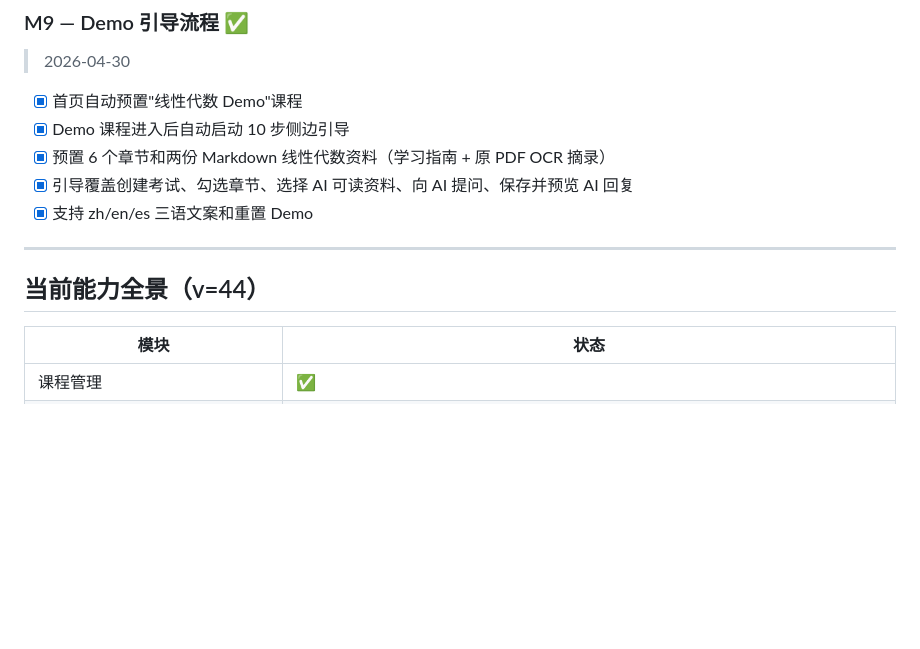
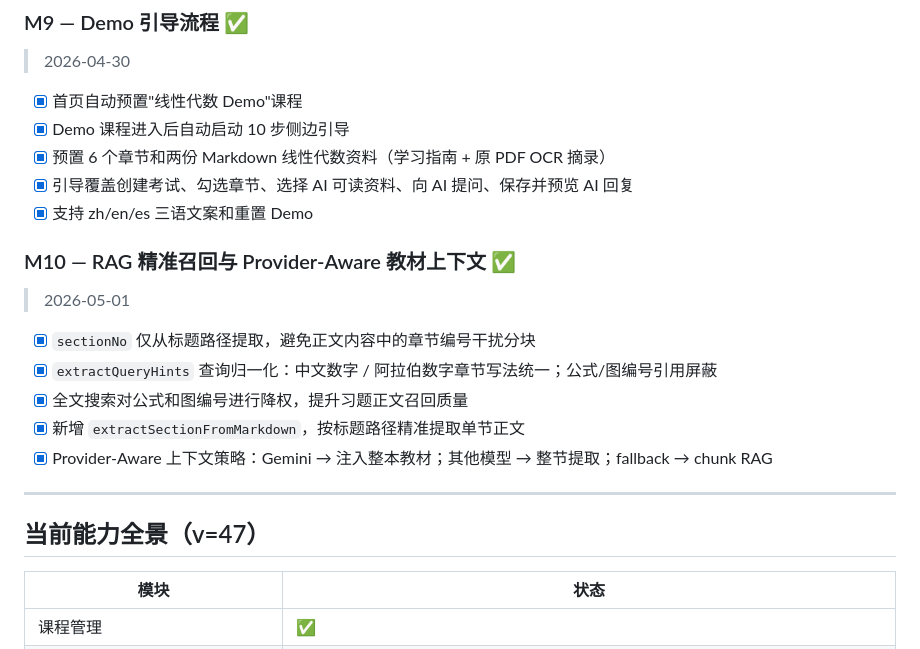
Before and after one commit to Geek96/exam-tracker, a Markdown page: ROADMAP.md, the part around one of its changes. Drawn GitHub-style; blank space fills up the shorter version.

```diff
--- a/ROADMAP.md
+++ b/ROADMAP.md
@@ -103,9 +103,18 @@
 - [x] 引导覆盖创建考试、勾选章节、选择 AI 可读资料、向 AI 提问、保存并预览 AI 回复
 - [x] 支持 zh/en/es 三语文案和重置 Demo
 
+### M10 — RAG 精准召回与 Provider-Aware 教材上下文 ✅
+> 2026-05-01
+
+- [x] `sectionNo` 仅从标题路径提取，避免正文内容中的章节编号干扰分块
+- [x] `extractQueryHints` 查询归一化：中文数字 / 阿拉伯数字章节写法统一；公式/图编号引用屏蔽
+- [x] 全文搜索对公式和图编号进行降权，提升习题正文召回质量
+- [x] 新增 `extractSectionFromMarkdown`，按标题路径精准提取单节正文
+- [x] Provider-Aware 上下文策略：Gemini → 注入整本教材；其他模型 → 整节提取；fallback → chunk RAG
+
 ---
 
-## 当前能力全景（v=44）
+## 当前能力全景（v=47）
 
 | 模块 | 状态 |
 |---|---|
```
Also changed, not shown: other parts of ROADMAP.md (+6 -30 lines).
